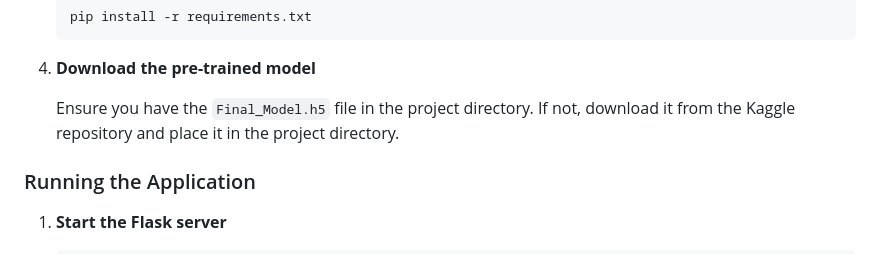
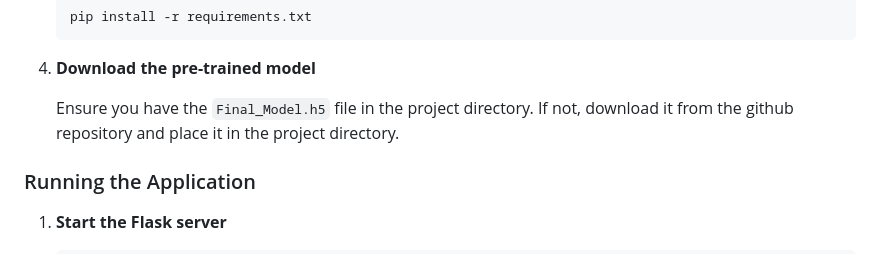
Before and after one commit to Rani1303/Gesture_Refactor_and_Integration, a Markdown page: README.md, the part around the change. Drawn GitHub-style.

```diff
--- a/README.md
+++ b/README.md
@@ -78,7 +78,7 @@ Follow these steps to set up and run the project on your local machine:
 
 4. **Download the pre-trained model**
 
-    Ensure you have the `Final_Model.h5` file in the project directory. If not, download it from the Kaggle repository and place it in the project directory.
+    Ensure you have the `Final_Model.h5` file in the project directory. If not, download it from the github repository and place it in the project directory.
 
 ### Running the Application
 
```
